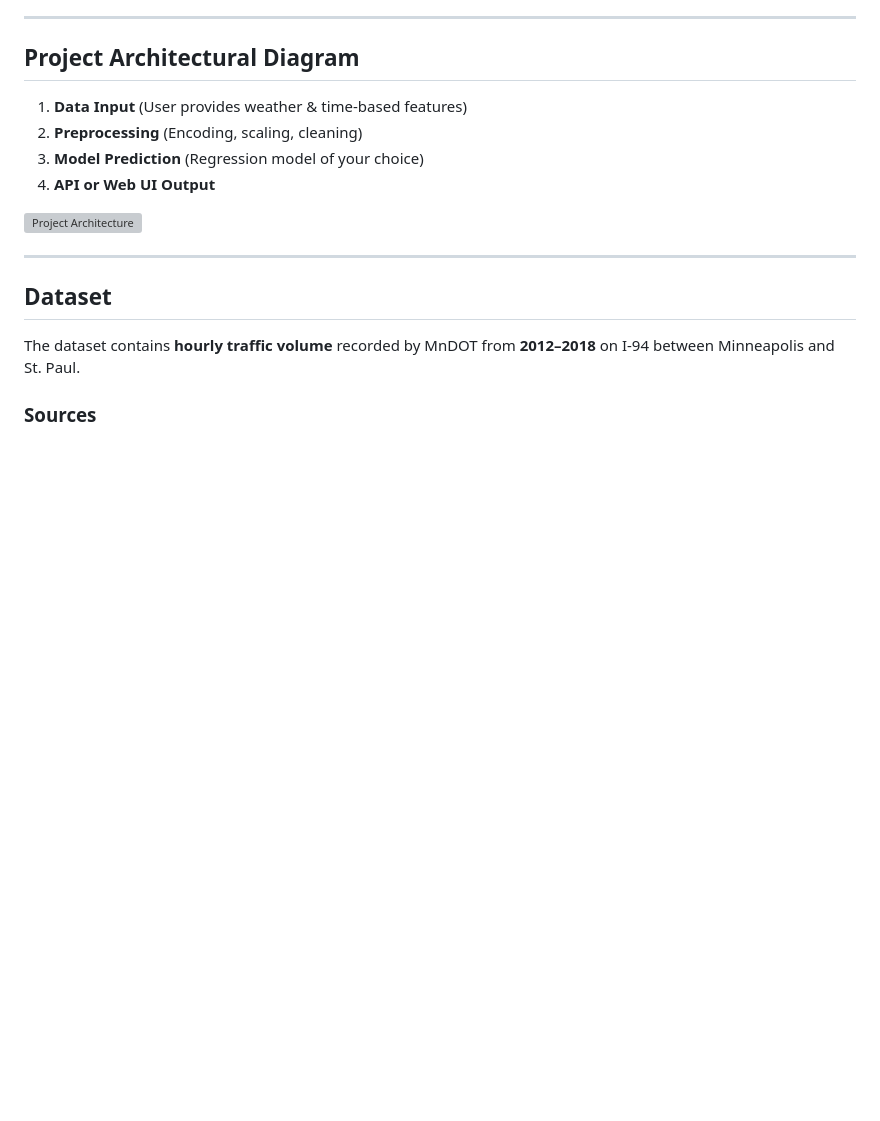
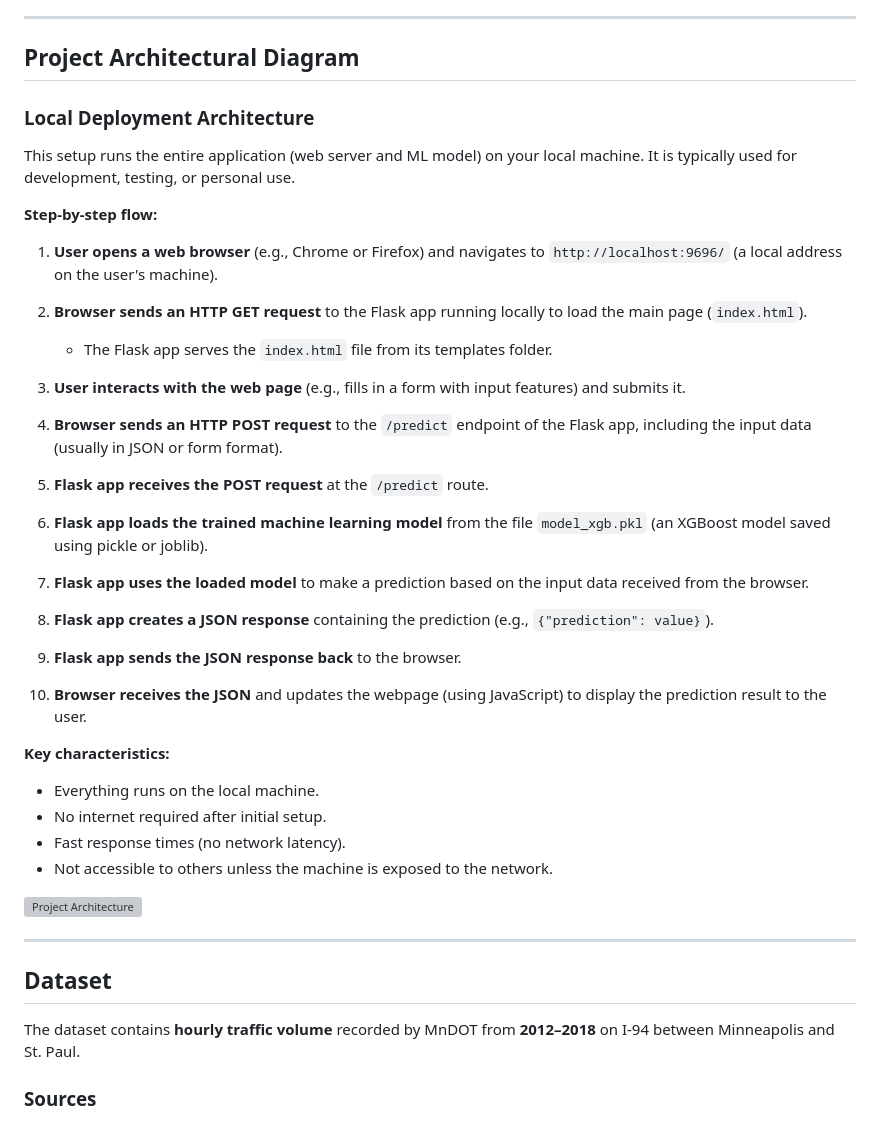
Before and after one commit to Guilhermertp/machine-learning-zoomcamp2025, a Markdown page: CapstoneProj/Readme.md, the part around the change. GitHub-like rendering; blank space fills up the shorter version; grey boxes are pictures that could not be loaded.

```diff
--- a/CapstoneProj/Readme.md
+++ b/CapstoneProj/Readme.md
@@ -78,10 +78,39 @@ This project uses **machine learning** to predict future traffic volume based on
 
 ## Project Architectural Diagram
 
-1. **Data Input** (User provides weather & time-based features)
-2. **Preprocessing** (Encoding, scaling, cleaning)
-3. **Model Prediction** (Regression model of your choice)
-4. **API or Web UI Output**
+### Local Deployment Architecture
+
+This setup runs the entire application (web server and ML model) on your local machine. It is typically used for development, testing, or personal use.
+
+**Step-by-step flow:**
+
+1. **User opens a web browser** (e.g., Chrome or Firefox) and navigates to `http://localhost:9696/` (a local address on the user's machine).
+
+2. **Browser sends an HTTP GET request** to the Flask app running locally to load the main page (`index.html`).
+   - The Flask app serves the `index.html` file from its templates folder.
+
+3. **User interacts with the web page** (e.g., fills in a form with input features) and submits it.
+
+4. **Browser sends an HTTP POST request** to the `/predict` endpoint of the Flask app, including the input data (usually in JSON or form format).
+
+5. **Flask app receives the POST request** at the `/predict` route.
+
+6. **Flask app loads the trained machine learning model** from the file `model_xgb.pkl` (an XGBoost model saved using pickle or joblib).
+
+7. **Flask app uses the loaded model** to make a prediction based on the input data received from the browser.
+
+8. **Flask app creates a JSON response** containing the prediction (e.g., `{"prediction": value}`).
+
+9. **Flask app sends the JSON response back** to the browser.
+
+10. **Browser receives the JSON** and updates the webpage (using JavaScript) to display the prediction result to the user.
+
+**Key characteristics:**
+- Everything runs on the local machine.
+- No internet required after initial setup.
+- Fast response times (no network latency).
+- Not accessible to others unless the machine is exposed to the network.
+
 
 ![Project Architecture](asset/architecture.png)
 
```
